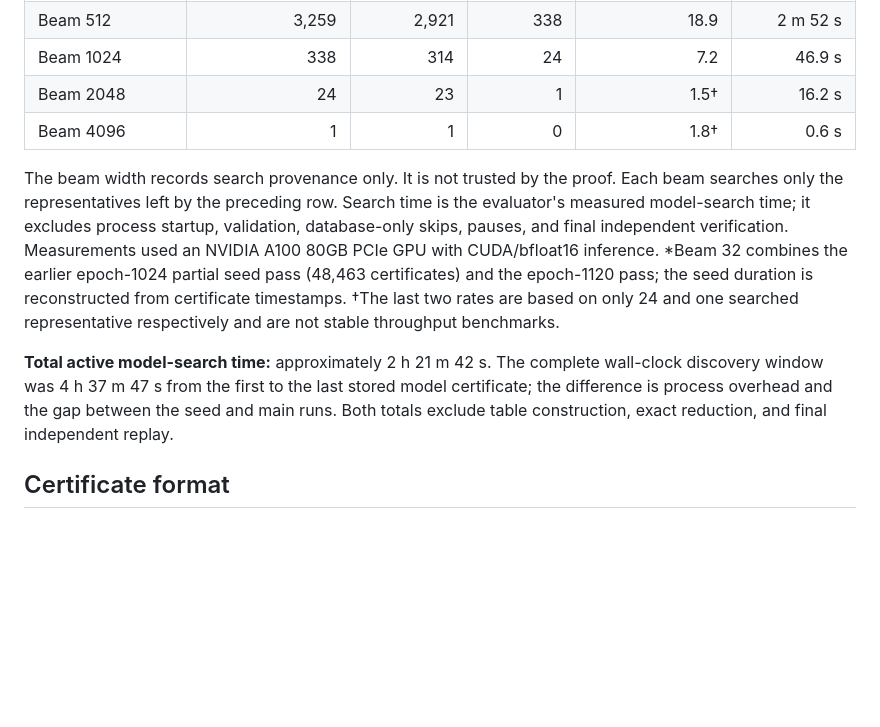
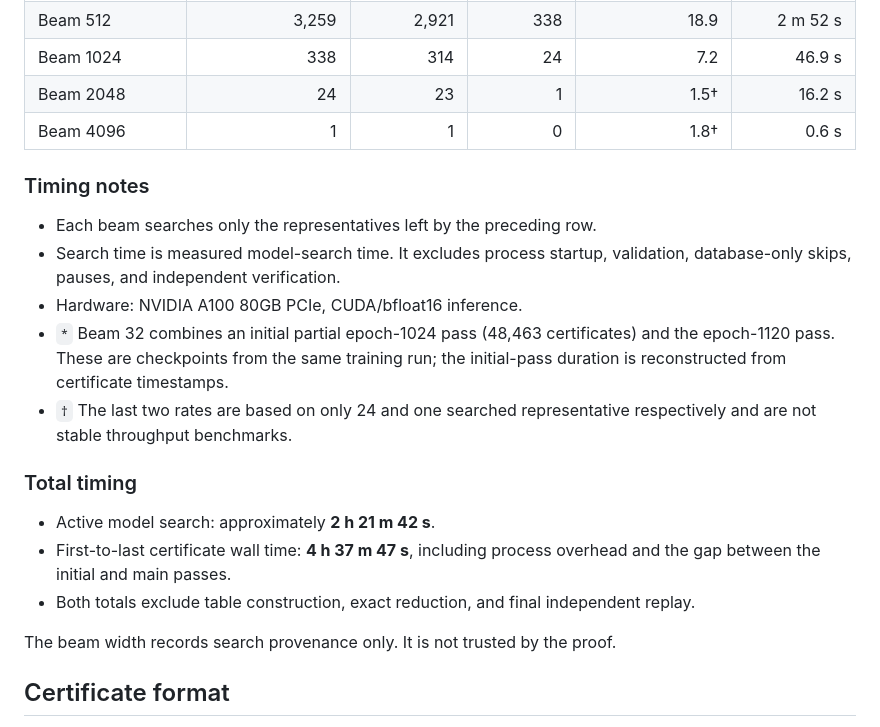
Before and after one commit to AnanasClassic/megaminx_34_56_phases_reduction, a Markdown page: phase_3_4/README.md, the part around the change. Rendered like a GitHub page; blank space fills up the shorter version.

```diff
--- a/phase_3_4/README.md
+++ b/phase_3_4/README.md
@@ -36,21 +36,28 @@ states. The maximum independently replayed word length is 21.
 | Beam 2048 | 24 | 23 | 1 | 1.5† | 16.2 s |
 | Beam 4096 | 1 | 1 | 0 | 1.8† | 0.6 s |
 
+### Timing notes
+
+- Each beam searches only the representatives left by the preceding row.
+- Search time is measured model-search time. It excludes process startup,
+  validation, database-only skips, pauses, and independent verification.
+- Hardware: NVIDIA A100 80GB PCIe, CUDA/bfloat16 inference.
+- `*` Beam 32 combines an initial partial epoch-1024 pass (48,463
+  certificates) and the epoch-1120 pass. These are checkpoints from the same
+  training run; the initial-pass duration is reconstructed from certificate
+  timestamps.
+- `†` The last two rates are based on only 24 and one searched representative
+  respectively and are not stable throughput benchmarks.
+
+### Total timing
+
+- Active model search: approximately **2 h 21 m 42 s**.
+- First-to-last certificate wall time: **4 h 37 m 47 s**, including process
+  overhead and the gap between the initial and main passes.
+- Both totals exclude table construction, exact reduction, and final
+  independent replay.
+
 The beam width records search provenance only. It is not trusted by the proof.
-Each beam searches only the representatives left by the preceding row. Search
-time is the evaluator's measured model-search time; it excludes process startup,
-validation, database-only skips, pauses, and final independent verification.
-Measurements used an NVIDIA A100 80GB PCIe GPU with CUDA/bfloat16 inference.
-*Beam 32 combines the earlier epoch-1024 partial seed pass (48,463 certificates)
-and the epoch-1120 pass; the seed duration is reconstructed from certificate
-timestamps. †The last two rates are based on only 24 and one searched
-representative respectively and are not stable throughput benchmarks.
-
-**Total active model-search time:** approximately 2 h 21 m 42 s. The complete
-wall-clock discovery window was 4 h 37 m 47 s from the first to the last stored
-model certificate; the difference is process overhead and the gap between the
-seed and main runs. Both totals exclude table construction, exact reduction,
-and final independent replay.
 
 ## Certificate format
 
```
Also changed, not shown: phase_5_6/README.md (+22 -16 lines).
